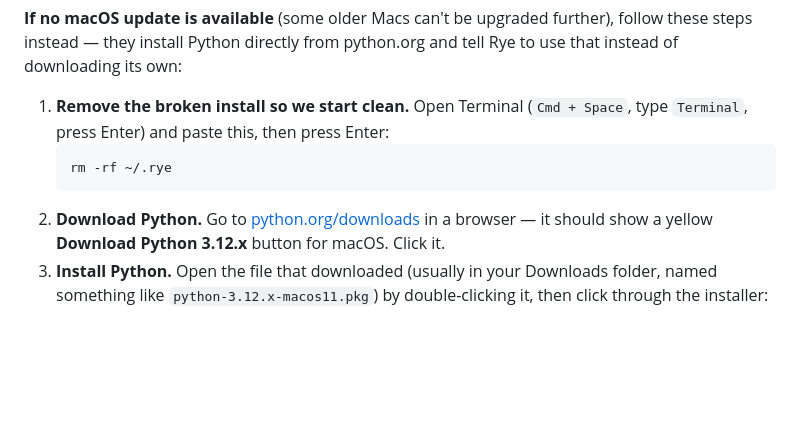
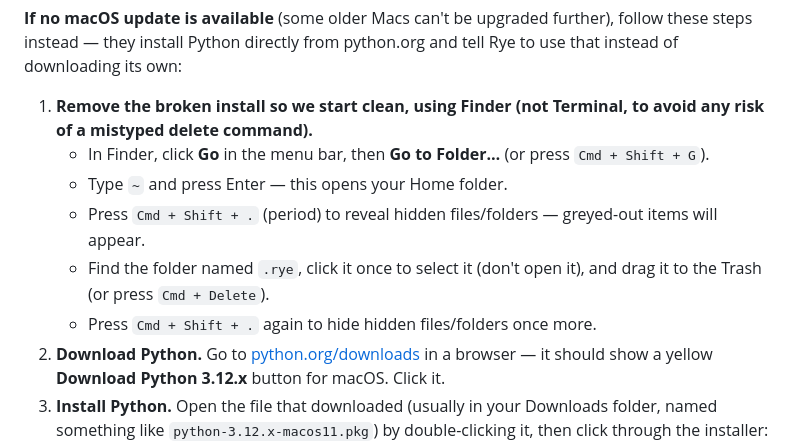
Before and after one commit to loganbwu/FastCuller, a Markdown page: README.md, the part around the change. GitHub-like rendering; blank space fills up the shorter version.

Commit message:
Use Finder instead of rm -rf to clean up a broken rye install
A terminal delete command is riskier to hand to a non-developer than
necessary -- a mistyped or misread rm -rf has a much larger blast radius
than dragging a folder to Trash. Finder achieves the same result more safely.

Co-Authored-By: Claude Sonnet 5 <noreply@anthropic.com>

````diff
--- a/README.md
+++ b/README.md
@@ -146,11 +146,15 @@ Python binaries Rye uses — nothing wrong with your Mac or with FastCuller itse
 steps instead — they install Python directly from python.org and tell Rye to use that instead of
 downloading its own:
 
-1. **Remove the broken install so we start clean.** Open Terminal (`Cmd + Space`, type `Terminal`,
-   press Enter) and paste this, then press Enter:
-   ```bash
-   rm -rf ~/.rye
-   ```
+1. **Remove the broken install so we start clean, using Finder (not Terminal, to avoid any risk
+   of a mistyped delete command).**
+   - In Finder, click **Go** in the menu bar, then **Go to Folder…** (or press `Cmd + Shift + G`).
+   - Type `~` and press Enter — this opens your Home folder.
+   - Press `Cmd + Shift + .` (period) to reveal hidden files/folders — greyed-out items will
+     appear.
+   - Find the folder named `.rye`, click it once to select it (don't open it), and drag it to the
+     Trash (or press `Cmd + Delete`).
+   - Press `Cmd + Shift + .` again to hide hidden files/folders once more.
 2. **Download Python.** Go to [python.org/downloads](https://www.python.org/downloads/) in a
    browser — it should show a yellow **Download Python 3.12.x** button for macOS. Click it.
 3. **Install Python.** Open the file that downloaded (usually in your Downloads folder, named
````
